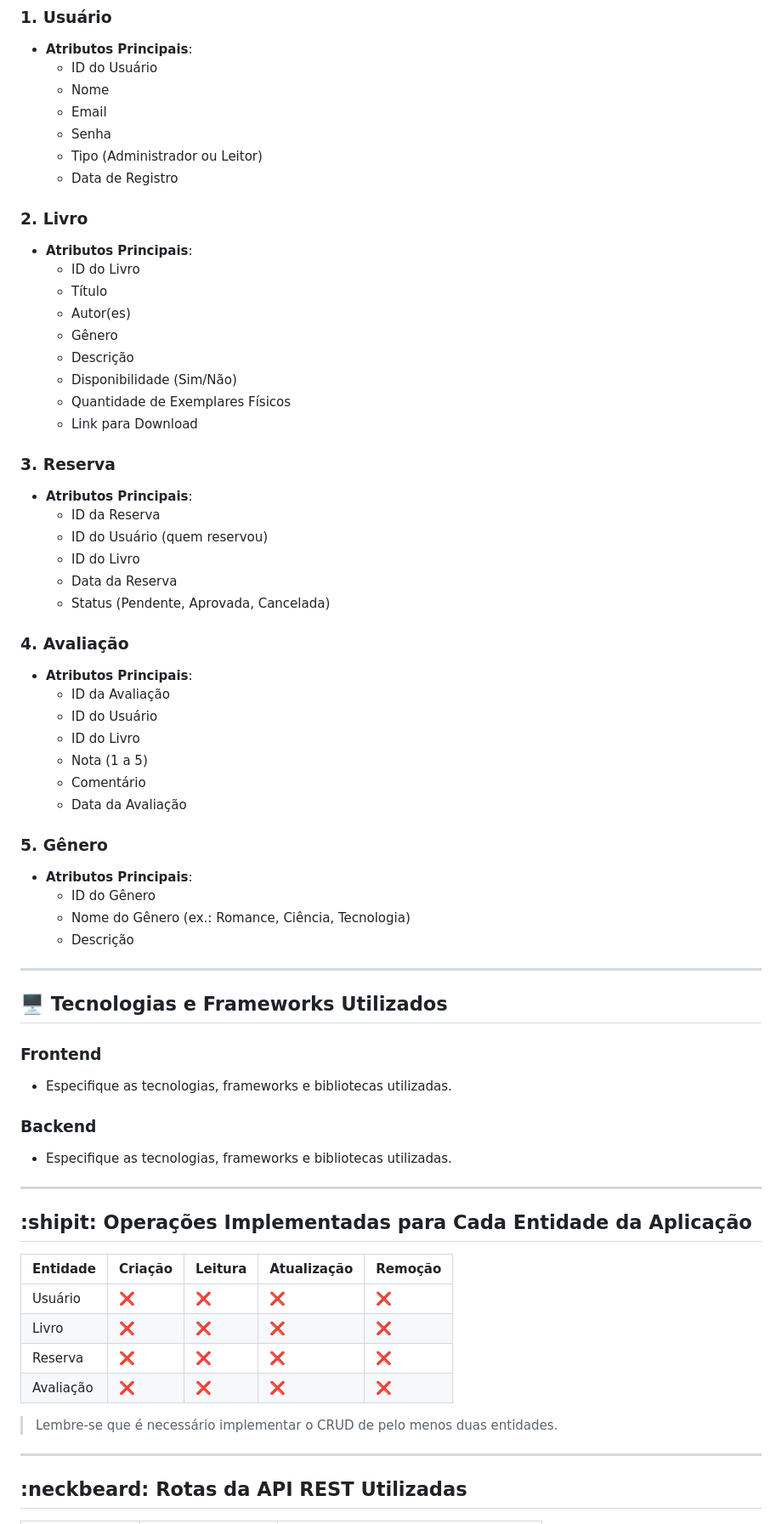
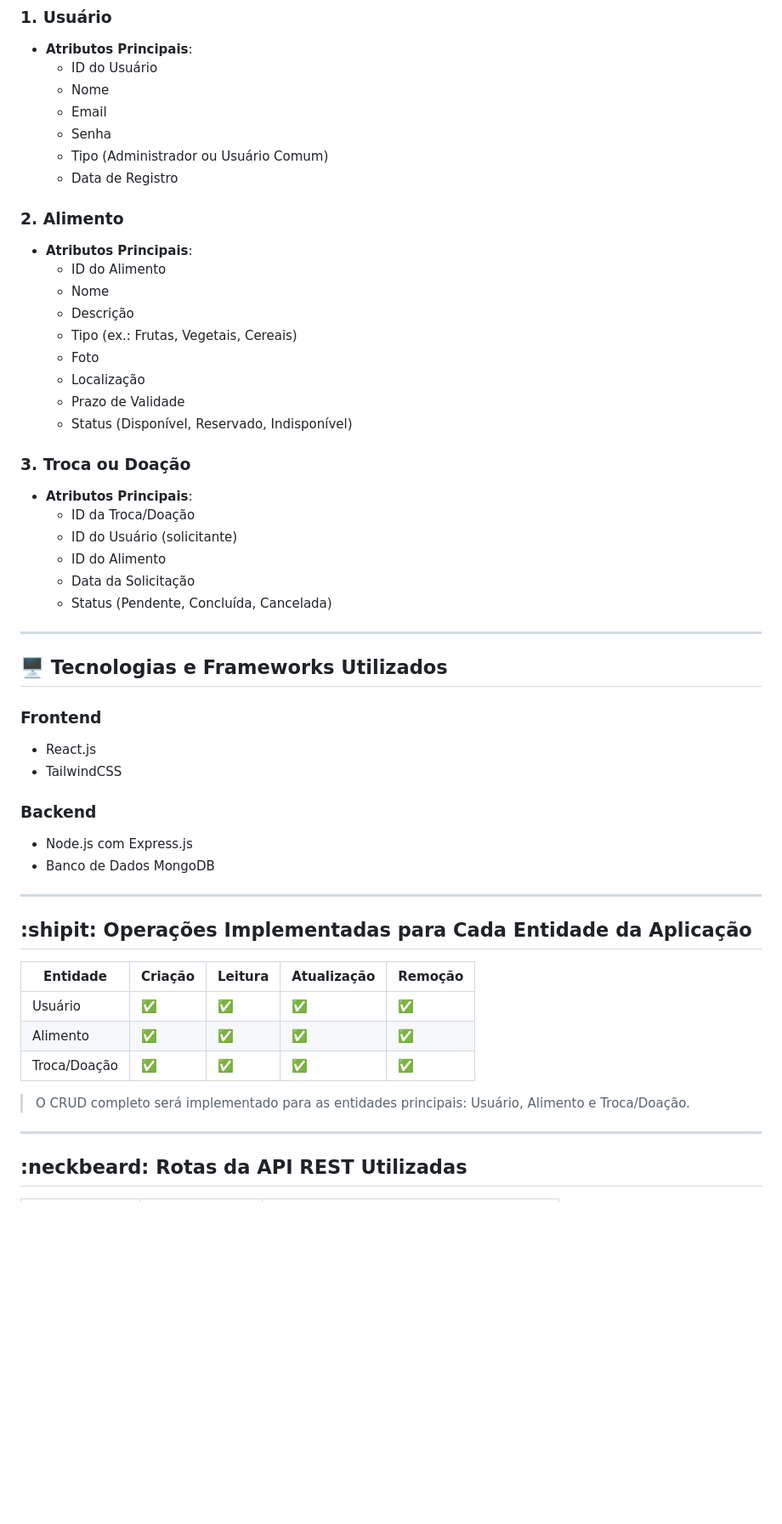
Before and after one commit to Jaum1981/projeto-final-desenvolvimento-web-UFC2024.2, a Markdown page: README.md, the part around one of its changes. Shown at 85% size. Rendered like a GitHub page; blank space fills up the shorter version.

```diff
--- a/README.md
+++ b/README.md
@@ -79,52 +75,39 @@ Ampliar o acesso à leitura e promover a educação na comunidade.
   - Nome
   - Email
   - Senha
-  - Tipo (Administrador ou Leitor)
+  - Tipo (Administrador ou Usuário Comum)
   - Data de Registro
 
-### 2. Livro
+### 2. Alimento
 - **Atributos Principais**:
-  - ID do Livro
-  - Título
-  - Autor(es)
-  - Gênero
+  - ID do Alimento
+  - Nome
   - Descrição
-  - Disponibilidade (Sim/Não)
-  - Quantidade de Exemplares Físicos
-  - Link para Download
+  - Tipo (ex.: Frutas, Vegetais, Cereais)
+  - Foto
+  - Localização
+  - Prazo de Validade
+  - Status (Disponível, Reservado, Indisponível)
 
-### 3. Reserva
+### 3. Troca ou Doação
 - **Atributos Principais**:
-  - ID da Reserva
-  - ID do Usuário (quem reservou)
-  - ID do Livro
-  - Data da Reserva
-  - Status (Pendente, Aprovada, Cancelada)
-
-### 4. Avaliação
-- **Atributos Principais**:
-  - ID da Avaliação
-  - ID do Usuário
-  - ID do Livro
-  - Nota (1 a 5)
-  - Comentário
-  - Data da Avaliação
-
-### 5. Gênero
-- **Atributos Principais**:
-  - ID do Gênero
-  - Nome do Gênero (ex.: Romance, Ciência, Tecnologia)
-  - Descrição
+  - ID da Troca/Doação
+  - ID do Usuário (solicitante)
+  - ID do Alimento
+  - Data da Solicitação
+  - Status (Pendente, Concluída, Cancelada)
 
 ---
 
 ## :desktop_computer: Tecnologias e Frameworks Utilizados
 
 ### **Frontend**
-- Especifique as tecnologias, frameworks e bibliotecas utilizadas.
+- React.js
+- TailwindCSS
 
 ### **Backend**
-- Especifique as tecnologias, frameworks e bibliotecas utilizadas.
+- Node.js com Express.js
+- Banco de Dados MongoDB
 
 ---
 
@@ -132,12 +115,11 @@ Ampliar o acesso à leitura e promover a educação na comunidade.
 
 | Entidade     | Criação | Leitura | Atualização | Remoção |
 |--------------|---------|---------|-------------|---------|
-| Usuário      | ❌       | ❌       | ❌           | ❌       |
-| Livro        | ❌       | ❌       | ❌           | ❌       |
-| Reserva      | ❌       | ❌       | ❌           | ❌       |
-| Avaliação    | ❌       | ❌       | ❌           | ❌       |
+| Usuário      | ✅       | ✅       | ✅           | ✅       |
+| Alimento     | ✅       | ✅       | ✅           | ✅       |
+| Troca/Doação | ✅       | ✅       | ✅           | ✅       |
 
-> Lembre-se que é necessário implementar o CRUD de pelo menos duas entidades.
+> O CRUD completo será implementado para as entidades principais: Usuário, Alimento e Troca/Doação.
 
 ---
 
```
Also changed, not shown: other parts of README.md (+34 -37 lines).
